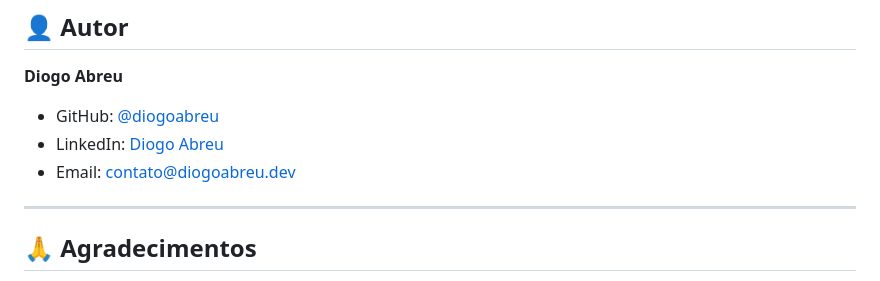
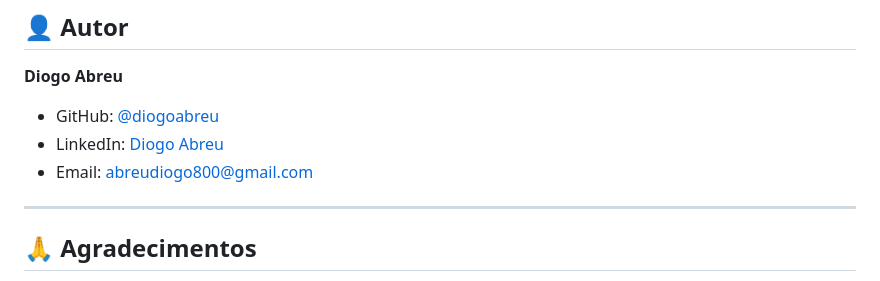
Before and after one commit to DiogoAbreu07/RoutineUp-Flask-Project, a Markdown page: README.md, the part around the change. GitHub-like rendering.

Commit message:
README.md atualizado

```diff
--- a/README.md
+++ b/README.md
@@ -420,9 +420,9 @@ Este projeto está sob a licença MIT. Veja o arquivo [LICENSE](LICENSE) para ma
 
 **Diogo Abreu**
 
-- GitHub: [@diogoabreu](https://github.com/diogoabreu)
-- LinkedIn: [Diogo Abreu](https://linkedin.com/in/diogoabreu)
-- Email: contato@diogoabreu.dev
+- GitHub: [@diogoabreu](https://github.com/DiogoAbreu07)
+- LinkedIn: [Diogo Abreu](https://linkedin.com/in/diogoabreuu)
+- Email: abreudiogo800@gmail.com
 
 ---
 
```
